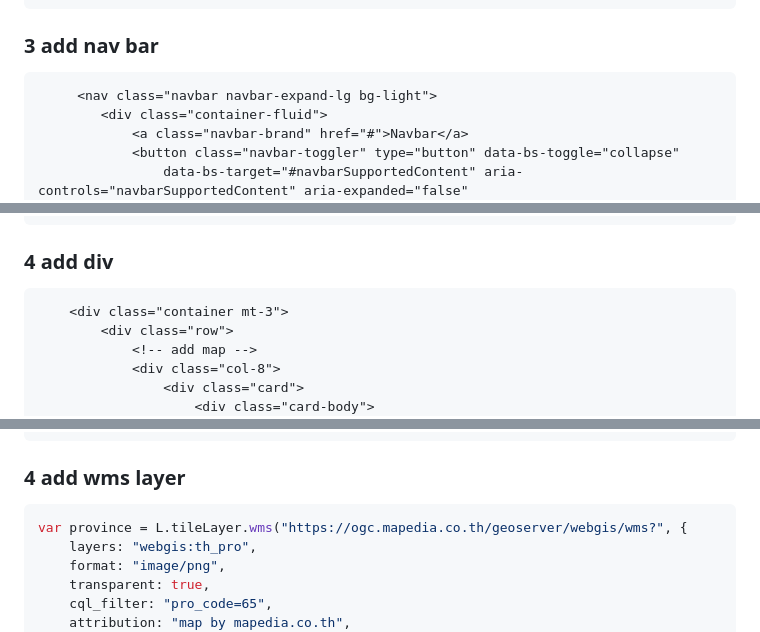
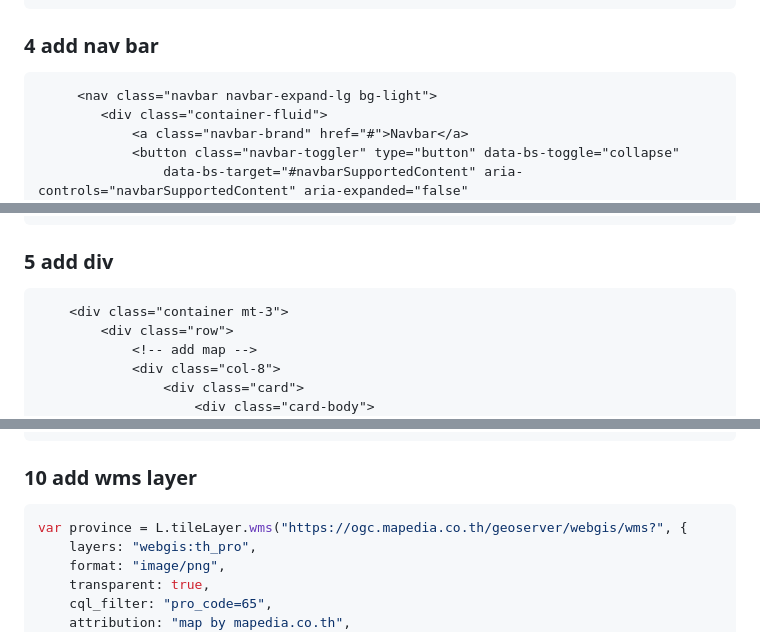
Before and after one commit to dookda/leaflet-workshop, a Markdown page: _3_wmsmap.md, 3 parts joined by grey strips. Drawn GitHub-style.

````diff
--- a/_3_wmsmap.md
+++ b/_3_wmsmap.md
@@ -44,7 +44,7 @@
 <script src="./app.js"></script>
 ```
 
-### 3 add nav bar
+### 4 add nav bar
 ```html
      <nav class="navbar navbar-expand-lg bg-light">
         <div class="container-fluid">
@@ -89,7 +89,7 @@
     </nav>
 ```
 
-### 4 add div
+### 5 add div
 ```html
     <div class="container mt-3">
         <div class="row">
@@ -156,7 +177,7 @@ var googleHybridge = L.tileLayer("https://{s}.google.com/vt/lyrs=y,m&x={x}&y={y}
 });
 ```
 
-###  4 add wms layer
+### 10 add wms layer
 ```js
 var province = L.tileLayer.wms("https://ogc.mapedia.co.th/geoserver/webgis/wms?", {
     layers: "webgis:th_pro",
````
Also changed, not shown: other parts of _3_wmsmap.md (+29 -8 lines).
